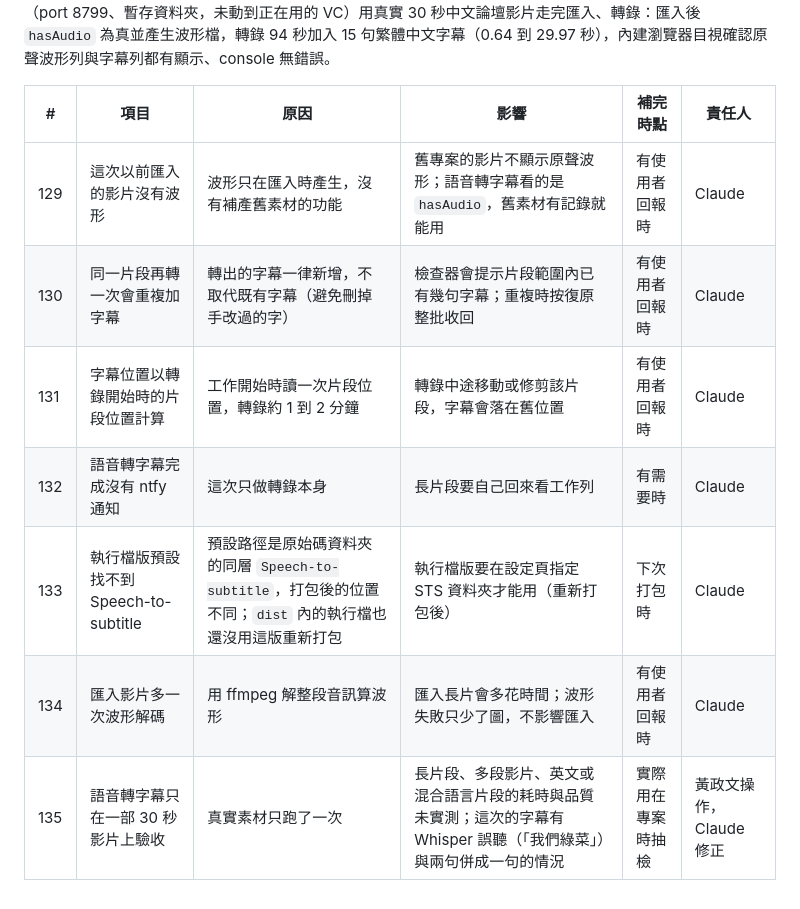
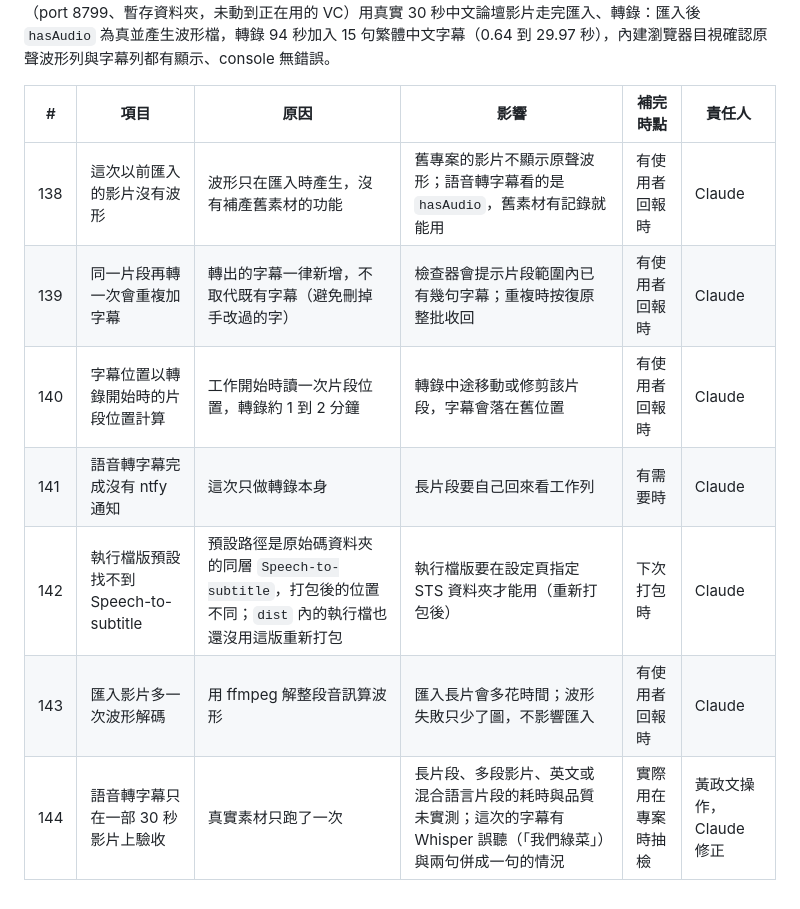
Before and after one commit to nice923boss/video-console, a Markdown page: GAPS.md, the part around the change. GitHub-like rendering.

Commit message:
docs: GAPS 原聲音軌條目改為 138 到 144 號，避免與既有編號重複
Co-Authored-By: Claude Opus 5.5 <noreply@anthropic.com>

```diff
--- a/GAPS.md
+++ b/GAPS.md
@@ -249,10 +249,10 @@
 
 | # | 項目 | 原因 | 影響 | 補完時點 | 責任人 |
 |---|---|---|---|---|---|
-| 129 | 這次以前匯入的影片沒有波形 | 波形只在匯入時產生，沒有補產舊素材的功能 | 舊專案的影片不顯示原聲波形；語音轉字幕看的是 `hasAudio`，舊素材有記錄就能用 | 有使用者回報時 | Claude |
-| 130 | 同一片段再轉一次會重複加字幕 | 轉出的字幕一律新增，不取代既有字幕（避免刪掉手改過的字） | 檢查器會提示片段範圍內已有幾句字幕；重複時按復原整批收回 | 有使用者回報時 | Claude |
-| 131 | 字幕位置以轉錄開始時的片段位置計算 | 工作開始時讀一次片段位置，轉錄約 1 到 2 分鐘 | 轉錄中途移動或修剪該片段，字幕會落在舊位置 | 有使用者回報時 | Claude |
-| 132 | 語音轉字幕完成沒有 ntfy 通知 | 這次只做轉錄本身 | 長片段要自己回來看工作列 | 有需要時 | Claude |
-| 133 | 執行檔版預設找不到 Speech-to-subtitle | 預設路徑是原始碼資料夾的同層 `Speech-to-subtitle`，打包後的位置不同；`dist` 內的執行檔也還沒用這版重新打包 | 執行檔版要在設定頁指定 STS 資料夾才能用（重新打包後） | 下次打包時 | Claude |
-| 134 | 匯入影片多一次波形解碼 | 用 ffmpeg 解整段音訊算波形 | 匯入長片會多花時間；波形失敗只少了圖，不影響匯入 | 有使用者回報時 | Claude |
-| 135 | 語音轉字幕只在一部 30 秒影片上驗收 | 真實素材只跑了一次 | 長片段、多段影片、英文或混合語言片段的耗時與品質未實測；這次的字幕有 Whisper 誤聽（「我們綠菜」）與兩句併成一句的情況 | 實際用在專案時抽檢 | 黃政文操作，Claude 修正 |
+| 138 | 這次以前匯入的影片沒有波形 | 波形只在匯入時產生，沒有補產舊素材的功能 | 舊專案的影片不顯示原聲波形；語音轉字幕看的是 `hasAudio`，舊素材有記錄就能用 | 有使用者回報時 | Claude |
+| 139 | 同一片段再轉一次會重複加字幕 | 轉出的字幕一律新增，不取代既有字幕（避免刪掉手改過的字） | 檢查器會提示片段範圍內已有幾句字幕；重複時按復原整批收回 | 有使用者回報時 | Claude |
+| 140 | 字幕位置以轉錄開始時的片段位置計算 | 工作開始時讀一次片段位置，轉錄約 1 到 2 分鐘 | 轉錄中途移動或修剪該片段，字幕會落在舊位置 | 有使用者回報時 | Claude |
+| 141 | 語音轉字幕完成沒有 ntfy 通知 | 這次只做轉錄本身 | 長片段要自己回來看工作列 | 有需要時 | Claude |
+| 142 | 執行檔版預設找不到 Speech-to-subtitle | 預設路徑是原始碼資料夾的同層 `Speech-to-subtitle`，打包後的位置不同；`dist` 內的執行檔也還沒用這版重新打包 | 執行檔版要在設定頁指定 STS 資料夾才能用（重新打包後） | 下次打包時 | Claude |
+| 143 | 匯入影片多一次波形解碼 | 用 ffmpeg 解整段音訊算波形 | 匯入長片會多花時間；波形失敗只少了圖，不影響匯入 | 有使用者回報時 | Claude |
+| 144 | 語音轉字幕只在一部 30 秒影片上驗收 | 真實素材只跑了一次 | 長片段、多段影片、英文或混合語言片段的耗時與品質未實測；這次的字幕有 Whisper 誤聽（「我們綠菜」）與兩句併成一句的情況 | 實際用在專案時抽檢 | 黃政文操作，Claude 修正 |
```
